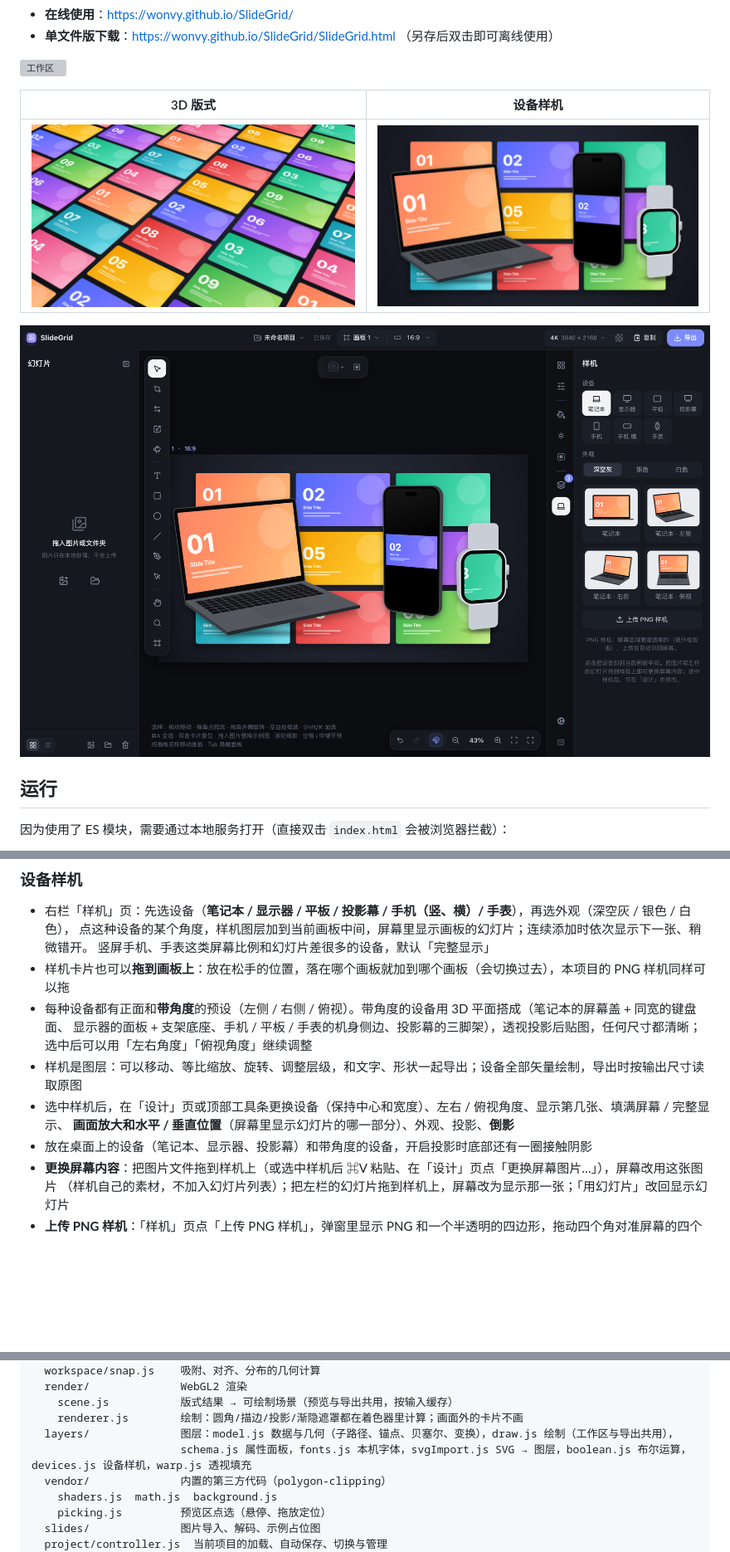
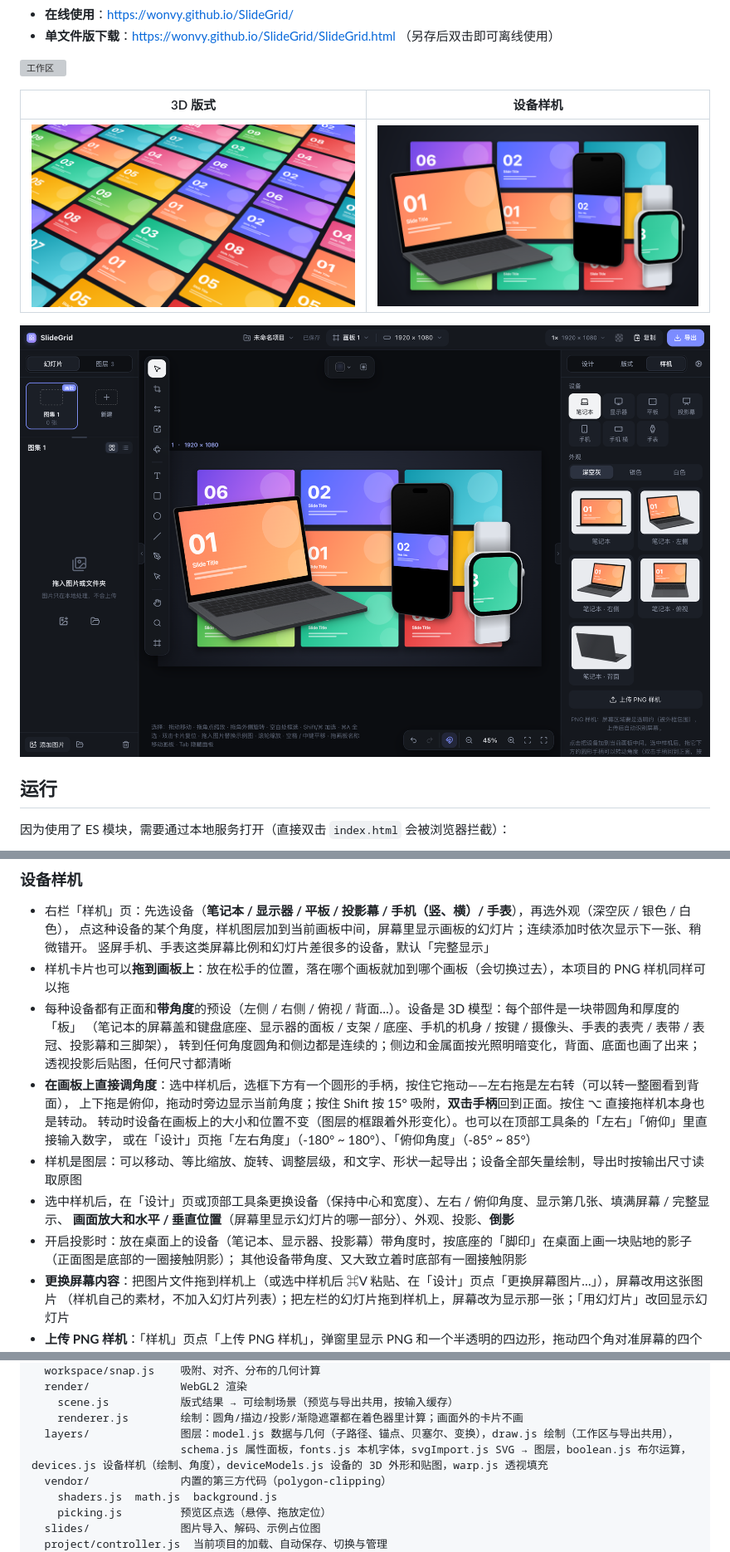
Before and after one commit to Wonvy/SlideGrid, a Markdown page: README.md, 3 parts joined by grey strips. Shown at 83% size. Rendered like a GitHub page; pictures changed too: docs/images/layout-3d.png, docs/images/mockup-panel.png, docs/images/mockups.png; blank space fills up the shorter version; grey boxes are pictures that could not be loaded.

```diff
--- a/README.md
+++ b/README.md
@@ -257,13 +257,18 @@ python3 build.py --check    # 检查根目录的 SlideGrid.html 是否和源码
   点这种设备的某个角度，样机图层加到当前画板中间，屏幕里显示画板的幻灯片；连续添加时依次显示下一张、稍微错开。
   竖屏手机、手表这类屏幕比例和幻灯片差很多的设备，默认「完整显示」
 - 样机卡片也可以**拖到画板上**：放在松手的位置，落在哪个画板就加到哪个画板（会切换过去），本项目的 PNG 样机同样可以拖
-- 每种设备都有正面和**带角度**的预设（左侧 / 右侧 / 俯视）。带角度的设备用 3D 平面搭成（笔记本的屏幕盖 + 同宽的键盘面、
-  显示器的面板 + 支架底座、手机 / 平板 / 手表的机身侧边、投影幕的三脚架），透视投影后贴图，任何尺寸都清晰；
-  选中后可以用「左右角度」「俯视角度」继续调整
+- 每种设备都有正面和**带角度**的预设（左侧 / 右侧 / 俯视 / 背面…）。设备是 3D 模型：每个部件是一块带圆角和厚度的「板」
+  （笔记本的屏幕盖和键盘底座、显示器的面板 / 支架 / 底座、手机的机身 / 按键 / 摄像头、手表的表壳 / 表带 / 表冠、投影幕和三脚架），
+  转到任何角度圆角和侧边都是连续的；侧边和金属面按光照明暗变化，背面、底面也画了出来；透视投影后贴图，任何尺寸都清晰
+- **在画板上直接调角度**：选中样机后，选框下方有一个圆形的手柄，按住它拖动——左右拖是左右转（可以转一整圈看到背面），
+  上下拖是俯仰，拖动时旁边显示当前角度；按住 Shift 按 15° 吸附，**双击手柄**回到正面。按住 ⌥ 直接拖样机本身也是转动。
+  转动时设备在画板上的大小和位置不变（图层的框跟着外形变化）。也可以在顶部工具条的「左右」「俯仰」里直接输入数字，
+  或在「设计」页拖「左右角度」（-180° ~ 180°）、「俯仰角度」（-85° ~ 85°）
 - 样机是图层：可以移动、等比缩放、旋转、调整层级，和文字、形状一起导出；设备全部矢量绘制，导出时按输出尺寸读取原图
-- 选中样机后，在「设计」页或顶部工具条更换设备（保持中心和宽度）、左右 / 俯视角度、显示第几张、填满屏幕 / 完整显示、
+- 选中样机后，在「设计」页或顶部工具条更换设备（保持中心和宽度）、左右 / 俯仰角度、显示第几张、填满屏幕 / 完整显示、
   **画面放大和水平 / 垂直位置**（屏幕里显示幻灯片的哪一部分）、外观、投影、**倒影**
-- 放在桌面上的设备（笔记本、显示器、投影幕）和带角度的设备，开启投影时底部还有一圈接触阴影
+- 开启投影时：放在桌面上的设备（笔记本、显示器、投影幕）带角度时，按底座的「脚印」在桌面上画一块贴地的影子（正面图是底部的一圈接触阴影）；
+  其他设备带角度、又大致立着时底部有一圈接触阴影
 - **更换屏幕内容**：把图片文件拖到样机上（或选中样机后 ⌘V 粘贴、在「设计」页点「更换屏幕图片…」），屏幕改用这张图片
   （样机自己的素材，不加入幻灯片列表）；把左栏的幻灯片拖到样机上，屏幕改为显示那一张；「用幻灯片」改回显示幻灯片
 - **上传 PNG 样机**：「样机」页点「上传 PNG 样机」，弹窗里显示 PNG 和一个半透明的四边形，拖动四个角对准屏幕的四个角
@@ -387,7 +392,7 @@ js/
     scene.js           版式结果 → 可绘制场景（预览与导出共用，按输入缓存）
     renderer.js        绘制：圆角/描边/投影/渐隐遮罩都在着色器里计算；画面外的卡片不画
   layers/              图层：model.js 数据与几何（子路径、锚点、贝塞尔、变换），draw.js 绘制（工作区与导出共用），
-                       schema.js 属性面板，fonts.js 本机字体，svgImport.js SVG → 图层，boolean.js 布尔运算，devices.js 设备样机，warp.js 透视填充
+                       schema.js 属性面板，fonts.js 本机字体，svgImport.js SVG → 图层，boolean.js 布尔运算，devices.js 设备样机（绘制、角度），deviceModels.js 设备的 3D 外形和贴图，warp.js 透视填充
   vendor/              内置的第三方代码（polygon-clipping）
     shaders.js  math.js  background.js
     picking.js         预览区点选（悬停、拖放定位）
```
Also changed, not shown: other parts of README.md (+2 -2 lines), 12 other files.
